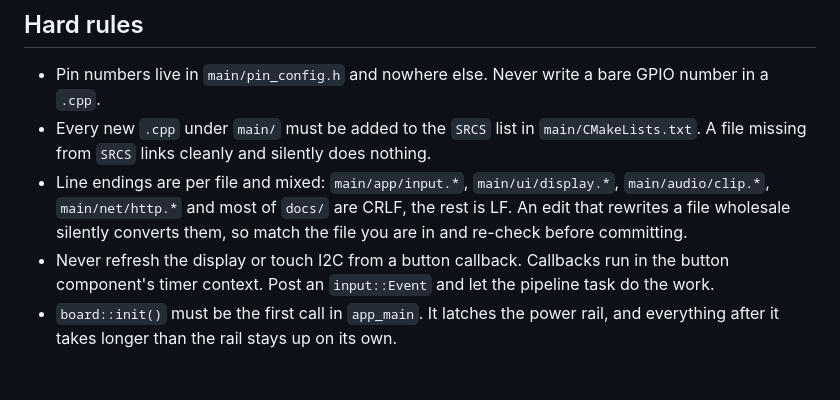
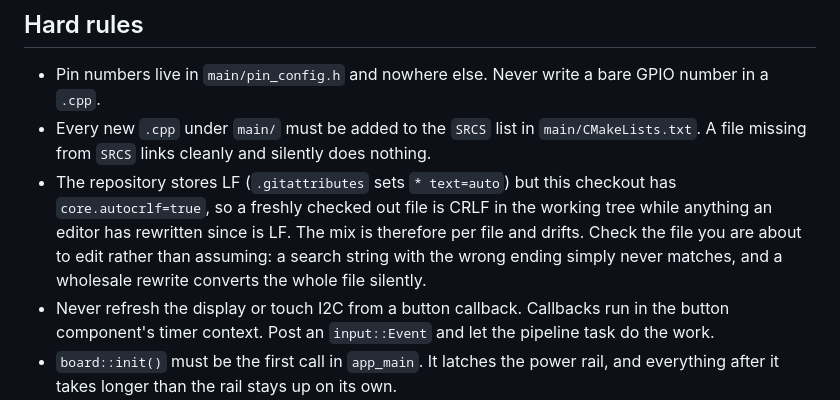
Before and after one commit to Madelena/Obsidian-Sticky, a Markdown page: CLAUDE.md, the part around the change. GitHub-like rendering; blank space fills up the shorter version.

Commit message:
Say why the working tree has mixed line endings
The previous note listed which files were CRLF, which is not a property of the
repository and drifts as files are edited. LF is what is stored; the mix comes
from autocrlf converting on checkout while editors write LF.

Co-Authored-By: Claude Opus 5 <noreply@anthropic.com>

```diff
--- a/CLAUDE.md
+++ b/CLAUDE.md
@@ -51,10 +51,12 @@ environments. Do not edit `sdkconfig`; change `sdkconfig.defaults`, delete
 - Every new `.cpp` under `main/` must be added to the `SRCS` list in
   `main/CMakeLists.txt`. A file missing from `SRCS` links cleanly and silently
   does nothing.
-- Line endings are per file and mixed: `main/app/input.*`, `main/ui/display.*`,
-  `main/audio/clip.*`, `main/net/http.*` and most of `docs/` are CRLF, the rest
-  is LF. An edit that rewrites a file wholesale silently converts them, so
-  match the file you are in and re-check before committing.
+- The repository stores LF (`.gitattributes` sets `* text=auto`) but this
+  checkout has `core.autocrlf=true`, so a freshly checked out file is CRLF in
+  the working tree while anything an editor has rewritten since is LF. The mix
+  is therefore per file and drifts. Check the file you are about to edit rather
+  than assuming: a search string with the wrong ending simply never matches,
+  and a wholesale rewrite converts the whole file silently.
 - Never refresh the display or touch I2C from a button callback. Callbacks run
   in the button component's timer context. Post an `input::Event` and let the
   pipeline task do the work.
```
